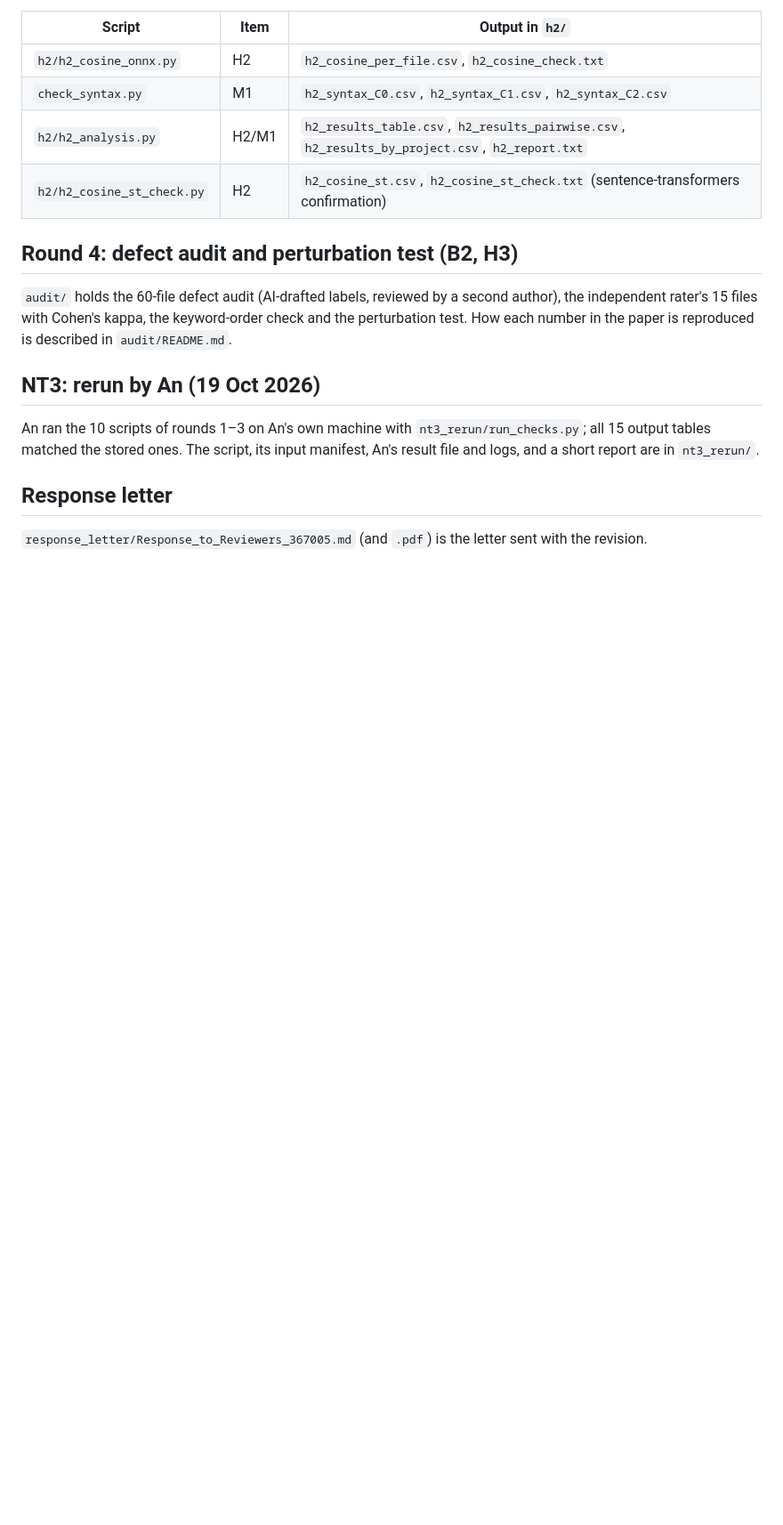
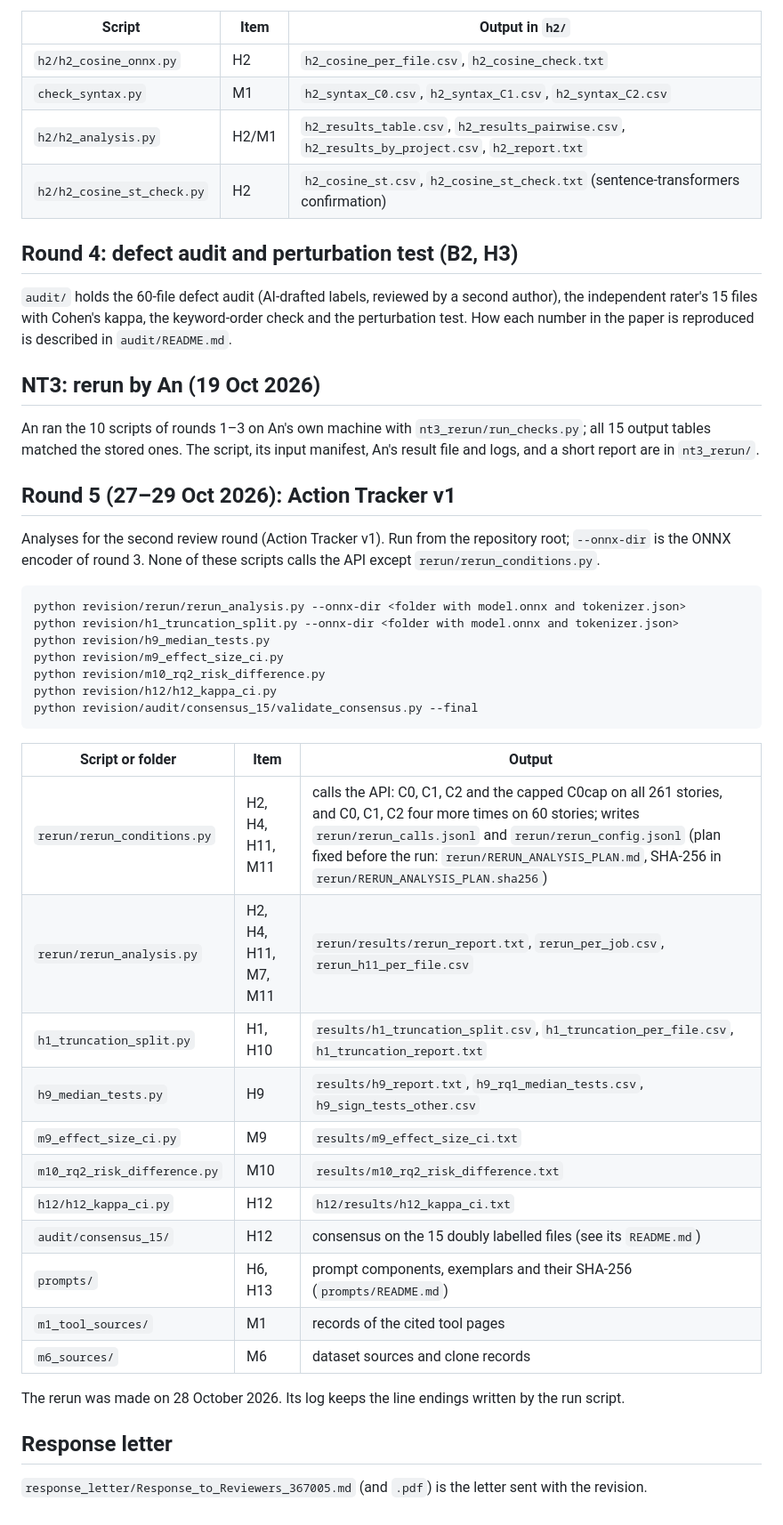
Before and after one commit to simonhoang611/RT-SWT-004-Group4, a Markdown page: revision/README.md, the part around the change. Shown at 89% size. Rendered like a GitHub page; blank space fills up the shorter version.

Commit message:
[RBL-5] document Action Tracker v1 analyses - nguyen-minh-hoang

```diff
--- a/revision/README.md
+++ b/revision/README.md
@@ -98,6 +98,36 @@ An ran the 10 scripts of rounds 1–3 on An's own machine with `nt3_rerun/run_ch
 tables matched the stored ones. The script, its input manifest, An's result file and logs, and a short
 report are in `nt3_rerun/`.
 
+## Round 5 (27–29 Oct 2026): Action Tracker v1
+
+Analyses for the second review round (Action Tracker v1). Run from the repository root;
+`--onnx-dir` is the ONNX encoder of round 3.
+None of these scripts calls the API except `rerun/rerun_conditions.py`.
+
+    python revision/rerun/rerun_analysis.py --onnx-dir <folder with model.onnx and tokenizer.json>
+    python revision/h1_truncation_split.py --onnx-dir <folder with model.onnx and tokenizer.json>
+    python revision/h9_median_tests.py
+    python revision/m9_effect_size_ci.py
+    python revision/m10_rq2_risk_difference.py
+    python revision/h12/h12_kappa_ci.py
+    python revision/audit/consensus_15/validate_consensus.py --final
+
+| Script or folder | Item | Output |
+|---|---|---|
+| `rerun/rerun_conditions.py` | H2, H4, H11, M11 | calls the API: C0, C1, C2 and the capped C0cap on all 261 stories, and C0, C1, C2 four more times on 60 stories; writes `rerun/rerun_calls.jsonl` and `rerun/rerun_config.jsonl` (plan fixed before the run: `rerun/RERUN_ANALYSIS_PLAN.md`, SHA-256 in `rerun/RERUN_ANALYSIS_PLAN.sha256`) |
+| `rerun/rerun_analysis.py` | H2, H4, H11, M7, M11 | `rerun/results/rerun_report.txt`, `rerun_per_job.csv`, `rerun_h11_per_file.csv` |
+| `h1_truncation_split.py` | H1, H10 | `results/h1_truncation_split.csv`, `h1_truncation_per_file.csv`, `h1_truncation_report.txt` |
+| `h9_median_tests.py` | H9 | `results/h9_report.txt`, `h9_rq1_median_tests.csv`, `h9_sign_tests_other.csv` |
+| `m9_effect_size_ci.py` | M9 | `results/m9_effect_size_ci.txt` |
+| `m10_rq2_risk_difference.py` | M10 | `results/m10_rq2_risk_difference.txt` |
+| `h12/h12_kappa_ci.py` | H12 | `h12/results/h12_kappa_ci.txt` |
+| `audit/consensus_15/` | H12 | consensus on the 15 doubly labelled files (see its `README.md`) |
+| `prompts/` | H6, H13 | prompt components, exemplars and their SHA-256 (`prompts/README.md`) |
+| `m1_tool_sources/` | M1 | records of the cited tool pages |
+| `m6_sources/` | M6 | dataset sources and clone records |
+
+The rerun was made on 28 October 2026. Its log keeps the line endings written by the run script.
+
 ## Response letter
 
 `response_letter/Response_to_Reviewers_367005.md` (and `.pdf`) is the letter sent with the revision.
```
